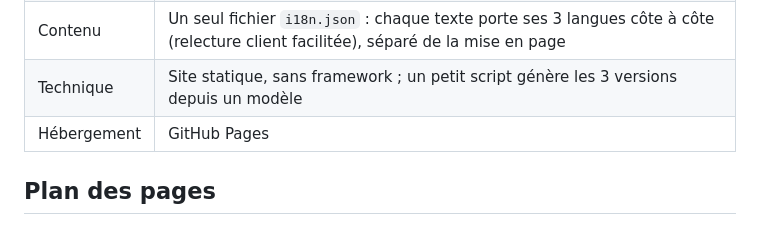
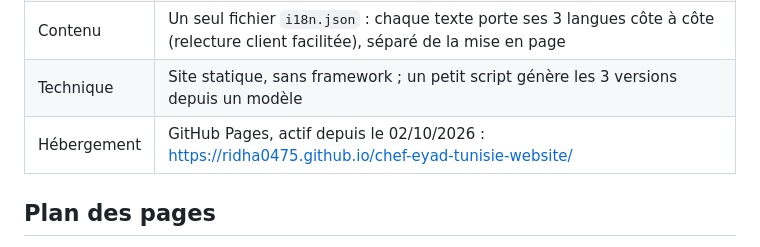
Before and after one commit to ridha0475/chef-eyad-tunisie-website, a Markdown page: README.md, the part around the change. GitHub-like rendering.

Commit message:
docs: adresse du site en ligne (GitHub Pages)
Co-Authored-By: Claude Opus 5.5 <noreply@anthropic.com>

```diff
--- a/README.md
+++ b/README.md
@@ -15,7 +15,7 @@ Référence de structure : https://chefeyad.com.sa/ (inspiration, pas copie).
 | Traductions | Rédigées à partir du français, **relues et validées par le client** avant publication |
 | Contenu | Un seul fichier `i18n.json` : chaque texte porte ses 3 langues côte à côte (relecture client facilitée), séparé de la mise en page |
 | Technique | Site statique, sans framework ; un petit script génère les 3 versions depuis un modèle |
-| Hébergement | GitHub Pages |
+| Hébergement | GitHub Pages, actif depuis le 02/10/2026 : https://ridha0475.github.io/chef-eyad-tunisie-website/ |
 
 ## Plan des pages
 
```
